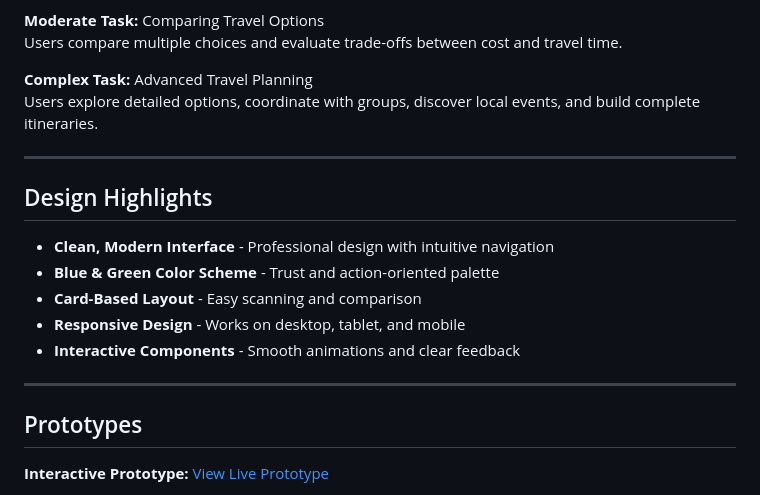
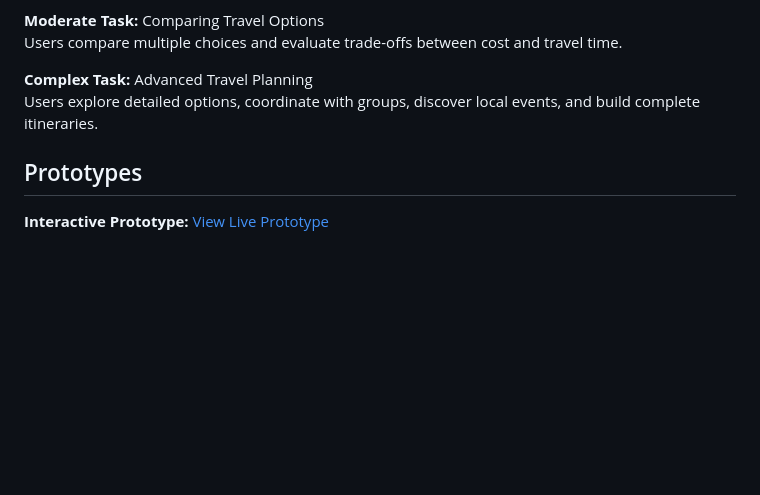
Before and after one commit to Bharadwaj-1953/GlobeTrotter, a Markdown page: README.md, the part around the change. GitHub-like rendering; blank space fills up the shorter version.

```diff
--- a/README.md
+++ b/README.md
@@ -53,18 +53,6 @@ Users compare multiple choices and evaluate trade-offs between cost and travel t
 
 **Complex Task:** Advanced Travel Planning
 Users explore detailed options, coordinate with groups, discover local events, and build complete itineraries.
-
----
-
-## Design Highlights
-
-- **Clean, Modern Interface** - Professional design with intuitive navigation
-- **Blue & Green Color Scheme** - Trust and action-oriented palette
-- **Card-Based Layout** - Easy scanning and comparison
-- **Responsive Design** - Works on desktop, tablet, and mobile
-- **Interactive Components** - Smooth animations and clear feedback
-
----
 
 ## Prototypes
 
```
